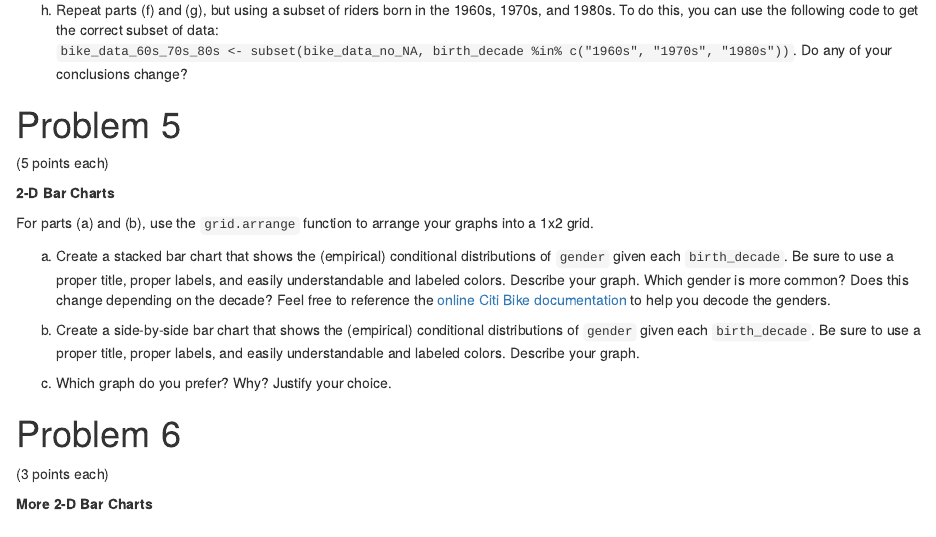
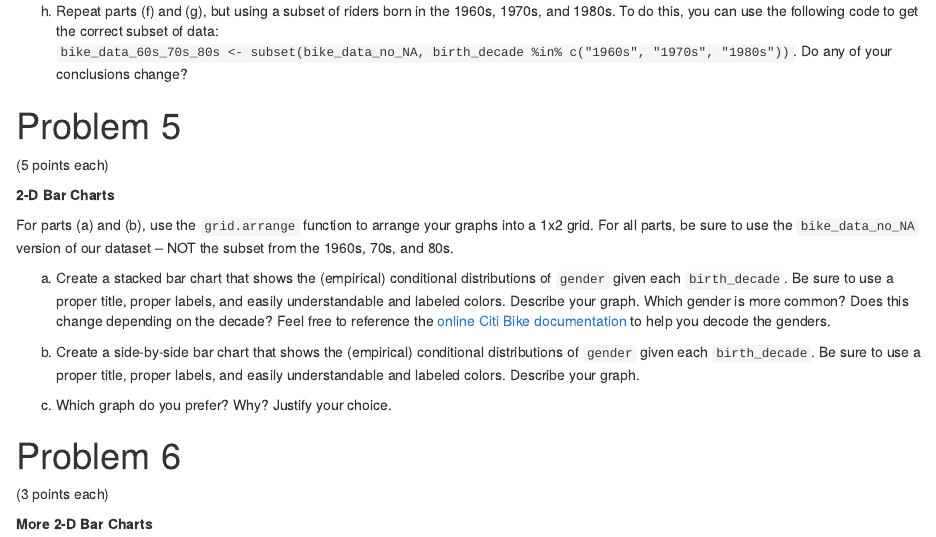
Before and after one commit to statsbylopez/36-315_Spring_2016, an R Markdown document (Homeworks/Homework03.Rmd): the page in a window 1100 px wide, from 2530 px down before the commit and from 2460 px down after it, so that both start at the same text. The pictures show the output file Homeworks/Homework03.html that the author committed with the source, opened offline.

Commit message:
Minor updates to HW03 wording

```diff
--- a/Homeworks/Homework03.Rmd
+++ b/Homeworks/Homework03.Rmd
@@ -106,7 +106,7 @@ h.  Repeat parts (f) and (g), but using a subset of riders born in the 1960s, 19
 
 **2-D Bar Charts**
 
-For parts (a) and (b), use the `grid.arrange` function to arrange your graphs into a 1x2 grid.
+For parts (a) and (b), use the `grid.arrange` function to arrange your graphs into a 1x2 grid.  For all parts, be sure to use the `bike_data_no_NA` version of our dataset -- NOT the subset from the 1960s, 70s, and 80s.
 
 a.  Create a stacked bar chart that shows the (empirical) conditional distributions of `gender` given each `birth_decade`.  Be sure to use a proper title, proper labels, and easily understandable and labeled colors.  Describe your graph.  Which gender is more common?  Does this change depending on the decade?  Feel free to reference the [online Citi Bike documentation](http://www.citibikenyc.com/system-data) to help you decode the genders.
 
```
Also changed, not shown: Homeworks/Homework03.html.
